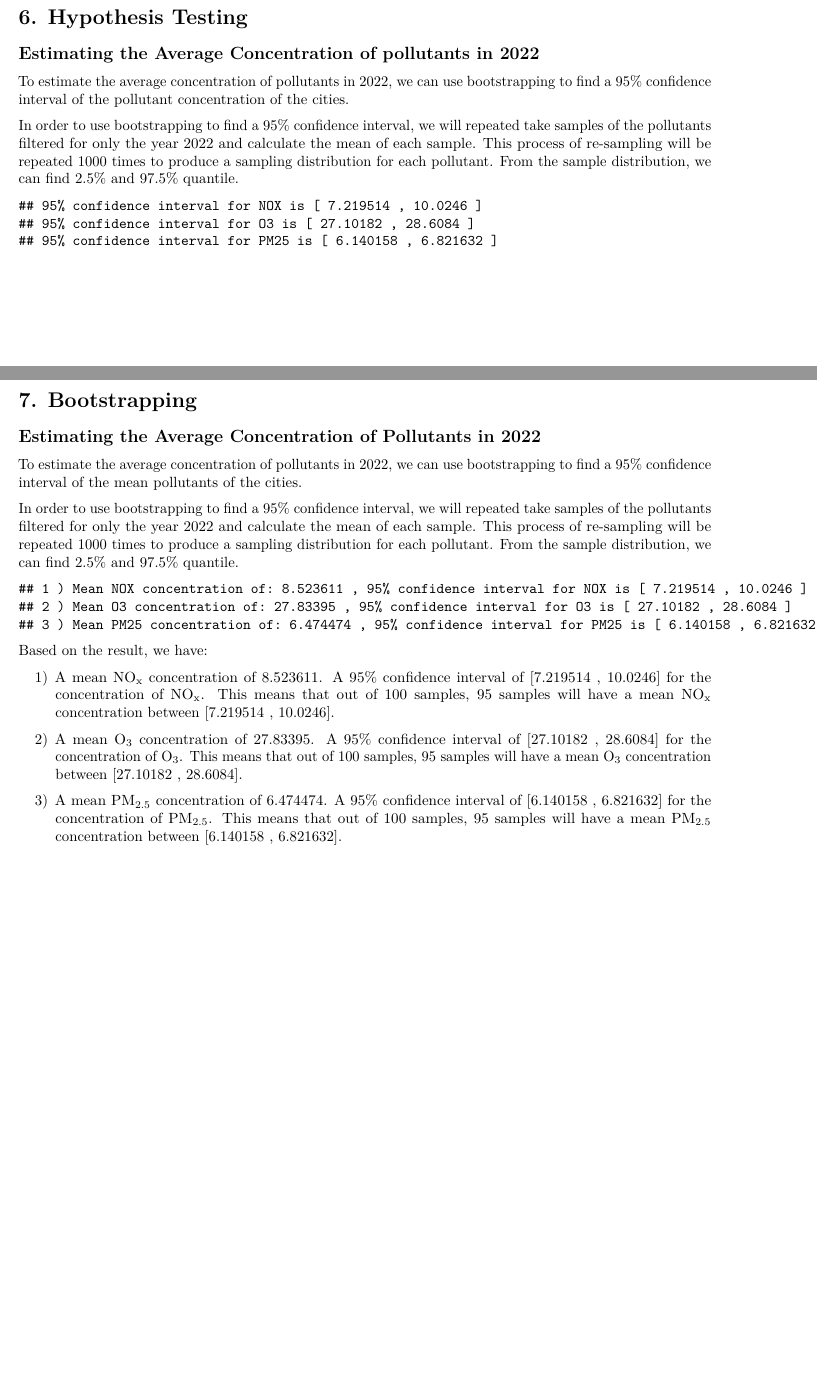
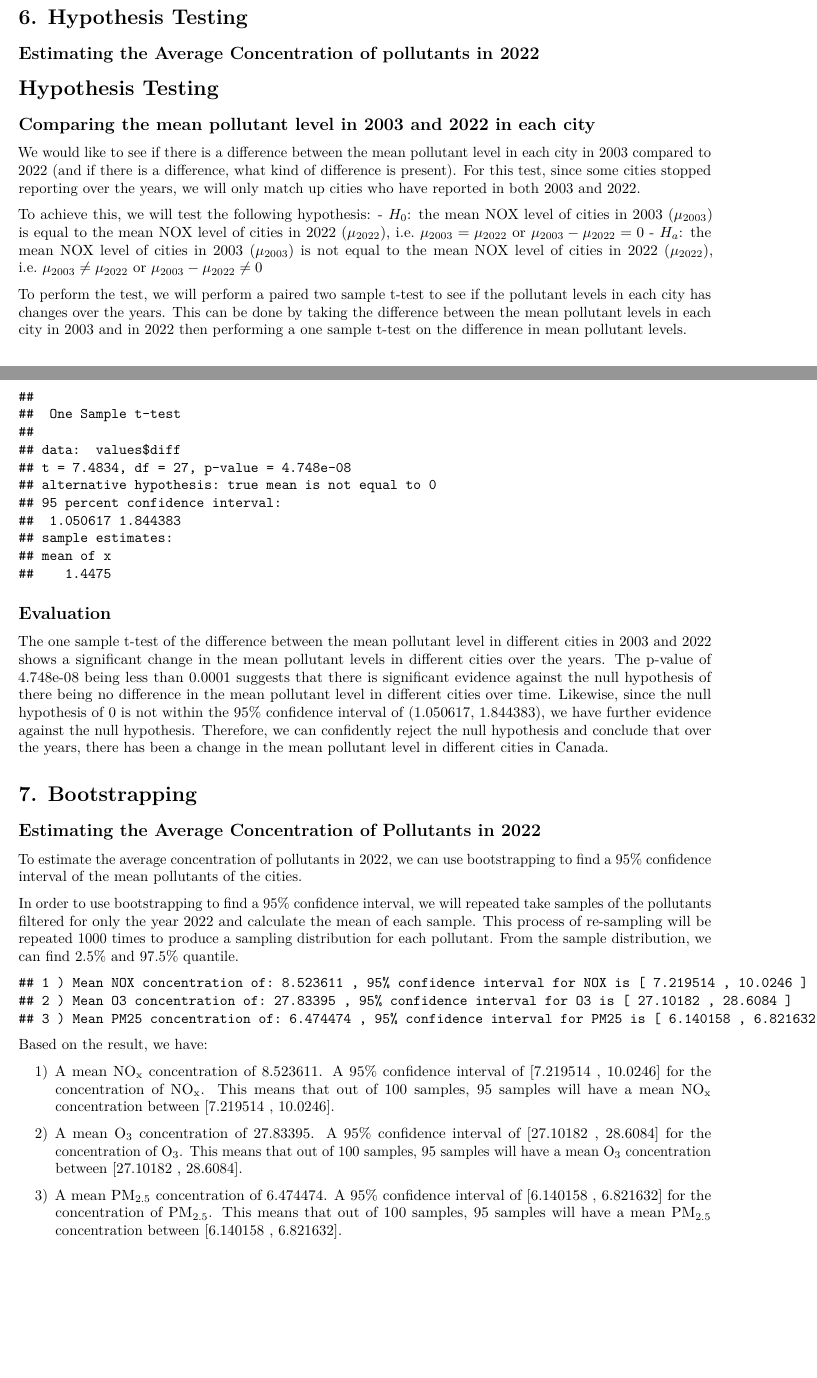
Before and after one commit to jiasunzhu613/a57-project, an R Markdown document (A57_Project.Rmd): two parts of pages 5 and 6 of 8, joined at a grey line, cut so that both start at the same text, the shorter picture padded with empty space. Rendered offline with R 4.5, knitr and Pandoc, then LaTeX, with nearby package versions.

Commit message:
fixed: hypothesis testing

````diff
--- a/A57_Project.Rmd
+++ b/A57_Project.Rmd
@@ -465,8 +465,14 @@ The plot reveals a downward trends of NO~x~ until 2020, with concentrations appe
 
 ## Estimating the Average Concentration of pollutants in 2022
 
-To estimate the average concentration of pollutants in 2022, we can use bootstrapping to find a 95% confidence interval of the pollutant concentration of the cities.
+# Hypothesis Testing
+## Comparing the mean pollutant level in 2003 and 2022 in each city
 
-In order to use bootstrapping to find a 95% confidence interval, we will repeated take samples of the pollutants filtered for only the year 2022 and calculate the mean of each sample. This process of re-sampling will be repeated 1000 times to produce a sampling distribution for each pollutant. From the sample distribution, we can find 2.5% and 97.5% quantile.
+We would like to see if there is a difference between the mean pollutant level in each city in 2003 compared to 2022 (and if there is a difference, what kind of difference is present). For this test, since some cities stopped reporting over the years, we will only match up cities who have reported in both 2003 and 2022.
 
+To achieve this, we will test the following hypothesis:
+- $H_0$: the mean NOX level of cities in 2003 ($\mu_{2003}$) is equal to the mean NOX level of cities in 2022 ($\mu_{2022}$), i.e. $\mu_{2003} = \mu_{2022}$ or $\mu_{2003} - \mu_{2022} = 0$
+- $H_a$: the mean NOX level of cities in 2003 ($\mu_{2003}$) is not equal to the mean NOX level of cities in 2022 ($\mu_{2022}$), i.e. $\mu_{2003} \neq \mu_{2022}$ or $\mu_{2003} - \mu_{2022} \neq 0$
+
+To perform the test, we will perform a paired two sample t-test to see if the pollutant levels in each city has changes over the years. This can be done by taking the difference between the mean pollutant levels in each city in 2003 and in 2022 then performing a one sample t-test on the difference in mean pollutant levels.
 ```{r, echo=FALSE}
@@ -477 +478,0 @@ set.seed(123)
-# Filter datasets for only the year 2022
@@ -482 +478,0 @@ PM25_2022 <- PM25 %>% filter(Year == 2022) %>% select(Mean)
-# Bootstrap function that will repeated take samples
@@ -492,7 +478,0 @@ bootstrap_bar = as.data.frame(replicate(1000, boot_function()))
-columns = c("NOX", "O3", "PM25")
-for (i in 1:3) {
-  # Flatten rows of dataframe into a column vectors
-  vec = as.vector(as.matrix(bootstrap_bar[i,]))
-  # Find the 2.5% and 97.5% quantile
-  conf = quantile(vec, c(0.025, 0.975))
-  cat("95% confidence interval for", columns[i], "is", "[", conf[1], ",", conf[2], "]", "\n")
@@ -500,4 +484,7 @@ for (i in 1:3) {
+t.test(values$diff)
 ```
+## Evaluation
+The one sample t-test of the difference between the mean pollutant level in different cities in 2003 and 2022 shows a significant change in the mean pollutant levels in different cities over the years. The p-value of 4.748e-08 being less than 0.0001 suggests that there is significant evidence against the null hypothesis of there being no difference in the mean pollutant level in different cities over time. Likewise, since the null hypothesis of 0 is not within the 95% confidence interval of (1.050617, 1.844383), we have further evidence against the null hypothesis. Therefore, we can confidently reject the null hypothesis and conclude that over the years, there has been a change in the mean pollutant level in different cities in Canada.
 
 
 
````
Also changed, not shown: A57_Project.Rmd (23 more changed lines).
